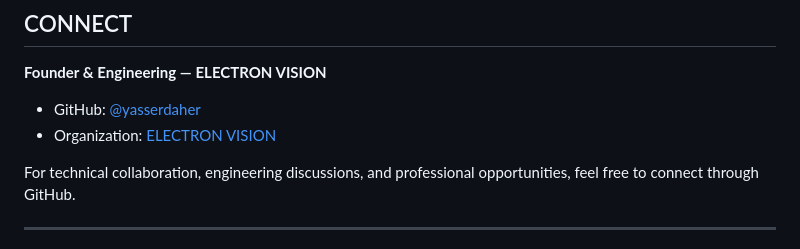
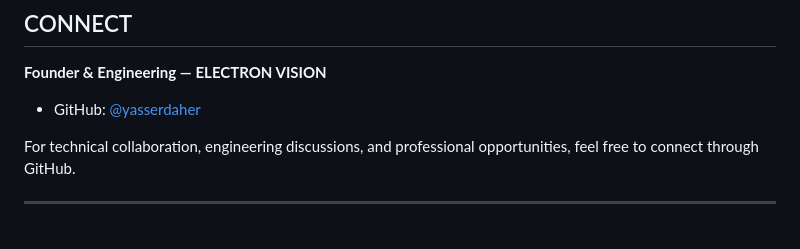
Before and after one commit to yasserdaher/yasserdaher, a Markdown page: README.md, the part around the change. Rendered like a GitHub page.

Commit message:
Remove organization link for ELECTRON VISION
Removed organization link from the README.

```diff
--- a/README.md
+++ b/README.md
@@ -87,7 +87,6 @@ I value:
 **Founder & Engineering — ELECTRON VISION**
 
 - GitHub: [@yasserdaher](https://github.com/yasserdaher)
-- Organization: [ELECTRON VISION](https://github.com/ELECTRON-VISION)
 
 For technical collaboration, engineering discussions, and professional opportunities, feel free to connect through GitHub.
 
```
